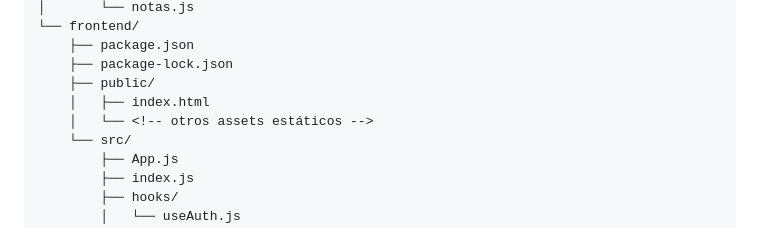
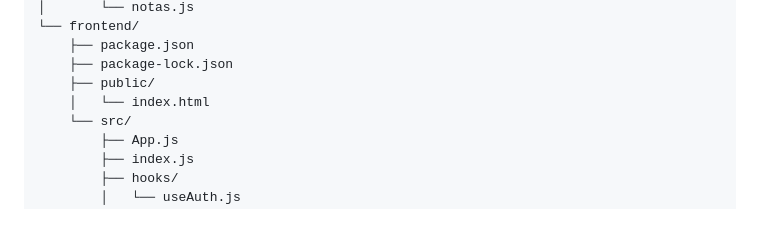
Before and after one commit to blitztanz/GRUPO06-2025-PROYINF, a Markdown page: README.md, the part around the change. GitHub-like rendering.

```diff
--- a/README.md
+++ b/README.md
@@ -57,8 +57,7 @@ plataforma_PAES/
     ├── package.json
     ├── package-lock.json
     ├── public/
-    │   ├── index.html
-    │   └── <!-- otros assets estáticos -->
+    │   └── index.html
     └── src/
         ├── App.js
         ├── index.js
```
